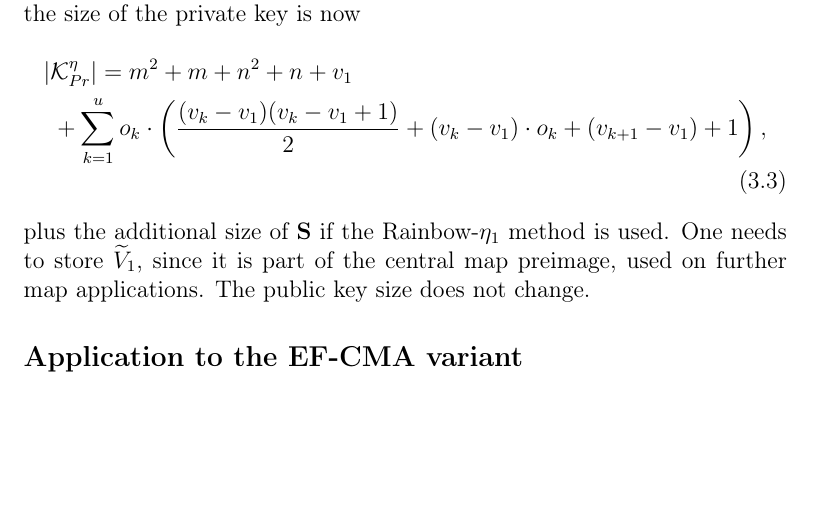
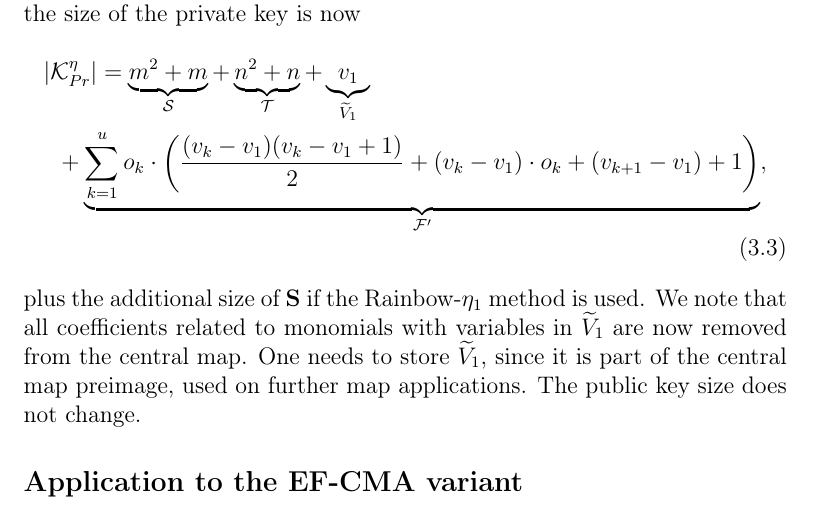
Before and after one commit to zambonin/msc, a LaTeX thesis (main.tex): part of page 12 of 30, cut so that both start at the same text, the shorter picture padded with empty space. Compiled offline with pdfLaTeX.

Commit message:
overleaf_to_git: update main.tex from r3509 to r3522

```diff
--- a/main.tex
+++ b/main.tex
@@ -312,13 +312,14 @@ valid, and invalid otherwise.
 By making the first layer linear and substituting the remaining variables, the
 size of the private key is now
 \begin{multline}
-  |\mathcal{K}_{Pr}^{\eta}| = m^{2} + m + n^{2} + n
-    + v_{1} \\
-    + \sum_{k = 1}^{u} o_{k} \cdot \left( \frac{(v_{k} - v_{1})(v_{k} - v_{1} + 1)}{2}
-      + (v_{k} - v_{1}) \cdot o_{k} + (v_{k + 1} - v_{1}) + 1 \right),
+  |\mathcal{K}_{Pr}^{\eta}| = \underbrace{m^{2} + m}_{\mathcal{S}}
+    + \underbrace{n^{2} + n}_{\mathcal{T}}
+    + \underbrace{v_{1}}_{\widetilde{V}_{1}} \\
+    + \underbrace{\sum_{k = 1}^{u} o_{k} \cdot \left( \frac{(v_{k} - v_{1})(v_{k} - v_{1} + 1)}{2}
+      + (v_{k} - v_{1}) \cdot o_{k} + (v_{k + 1} - v_{1}) + 1 \right)}_{\mathcal{F}'},
 \end{multline}
 plus the additional size of $\mathbf{S}$ if the Rainbow-$\eta_{1}$ method is
-used. One needs to store $\widetilde{V}_{1}$, since it is part of the central
+used. We note that all coefficients related to monomials with variables in $\widetilde{V}_{1}$ are now removed from the central map. One needs to store $\widetilde{V}_{1}$, since it is part of the central
 map preimage, used on further map applications. The public key size does not
 change.
 
```
